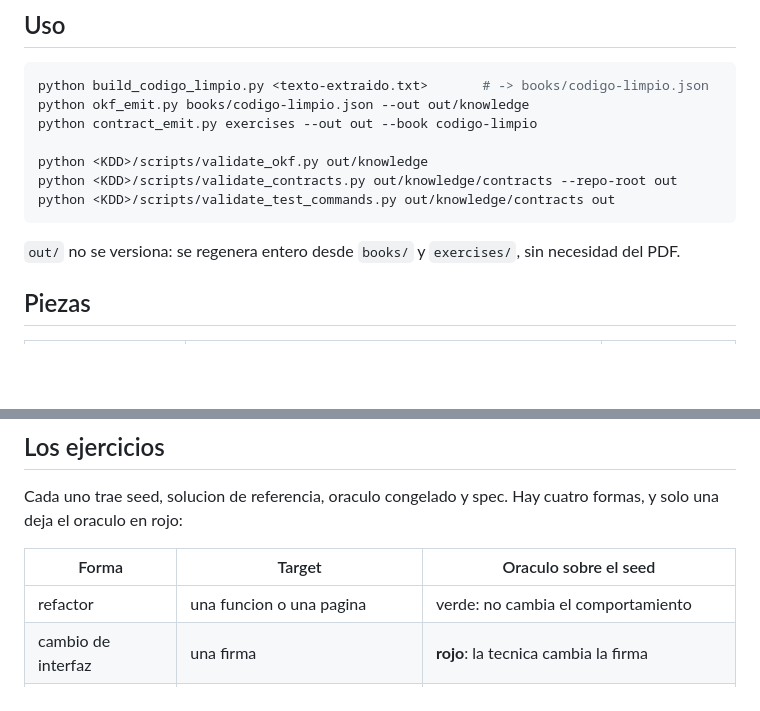
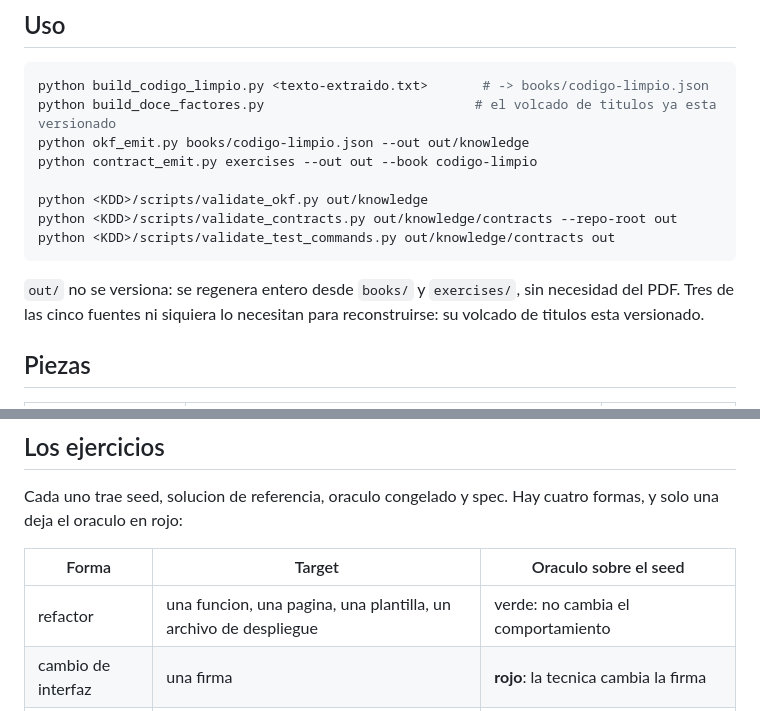
Before and after one commit to MauricioPerera/kdd-book, a Markdown page: README.md, 2 parts joined by grey strips. Rendered like a GitHub page; blank space fills up the shorter version.

````diff
--- a/README.md
+++ b/README.md
@@ -297,6 +315,7 @@ Que hace la fusion con cada campo:
 
 ```bash
 python build_codigo_limpio.py <texto-extraido.txt>       # -> books/codigo-limpio.json
+python build_doce_factores.py                           # el volcado de titulos ya esta versionado
 python okf_emit.py books/codigo-limpio.json --out out/knowledge
 python contract_emit.py exercises --out out --book codigo-limpio
 
@@ -306,7 +325,8 @@ python <KDD>/scripts/validate_test_commands.py out/knowledge/contracts out
 ```
 
 `out/` no se versiona: se regenera entero desde `books/` y `exercises/`, sin
-necesidad del PDF.
+necesidad del PDF. Tres de las cinco fuentes ni siquiera lo necesitan para
+reconstruirse: su volcado de titulos esta versionado.
 
 ## Piezas
 
@@ -435,7 +455,7 @@ formas, y solo una deja el oraculo en rojo:
 
 | Forma | Target | Oraculo sobre el seed |
 |---|---|---|
-| refactor | una funcion o una pagina | verde: no cambia el comportamiento |
+| refactor | una funcion, una pagina, una plantilla, un archivo de despliegue | verde: no cambia el comportamiento |
 | cambio de interfaz | una firma | **rojo**: la tecnica cambia la firma |
 | nivel repo | el punto de entrada del proyecto | verde: la funcionalidad esta intacta |
 | multi-modulo | el archivo que cruza una capa | verde: la estructura no cambia el resultado |
````
Also changed, not shown: other parts of README.md (+20 -2 lines).
